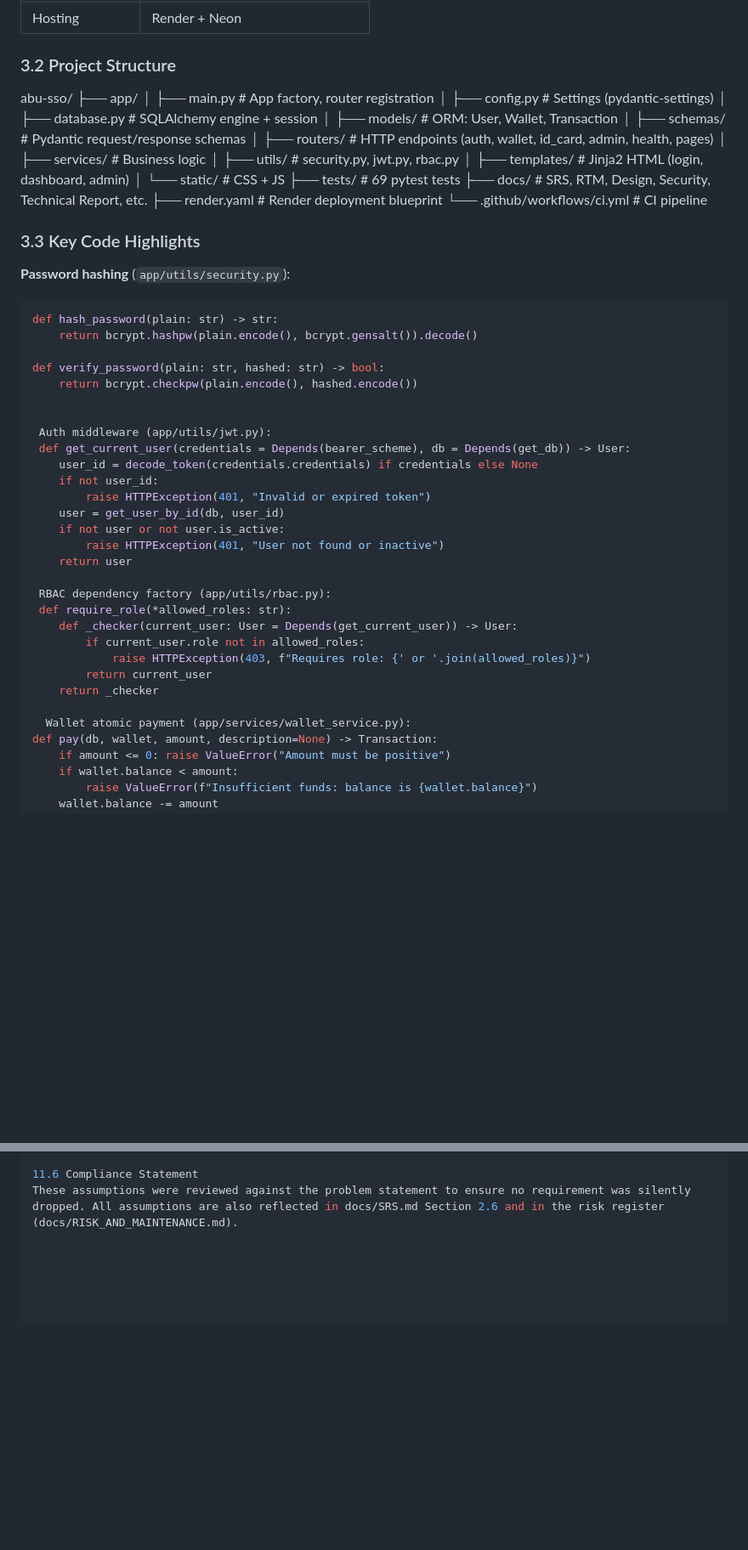
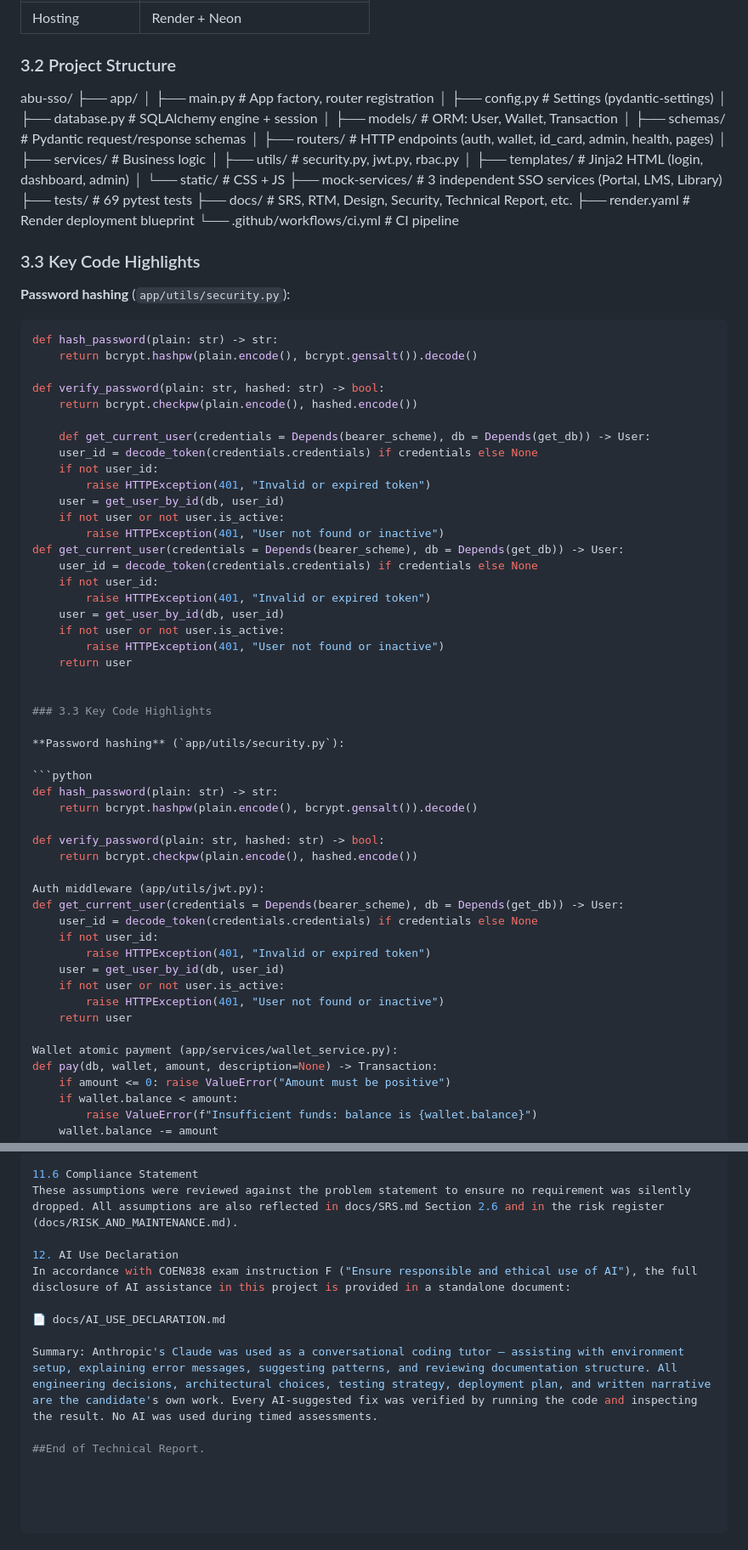
Before and after one commit to idrismakr-png/abu-sso, a Markdown page: docs/TECHNICAL_REPORT.md, 2 parts joined by grey strips. Shown at 85% size. Drawn GitHub-style; blank space fills up the shorter version.

````diff
--- a/docs/TECHNICAL_REPORT.md
+++ b/docs/TECHNICAL_REPORT.md
@@ -187,7 +190,6 @@ See Sections 5, 6, and `docs/RISK_AND_MAINTENANCE.md`.
 
 ### 3.2 Project Structure
 
-
 abu-sso/
 ├── app/
 │ ├── main.py # App factory, router registration
@@ -200,6 +202,7 @@ abu-sso/
 │ ├── utils/ # security.py, jwt.py, rbac.py
 │ ├── templates/ # Jinja2 HTML (login, dashboard, admin)
 │ └── static/ # CSS + JS
+├── mock-services/ # 3 independent SSO services (Portal, LMS, Library)
 ├── tests/ # 69 pytest tests
 ├── docs/ # SRS, RTM, Design, Security, Technical Report, etc.
 ├── render.yaml # Render deployment blueprint
@@ -217,9 +220,14 @@ def hash_password(plain: str) -> str:
 def verify_password(plain: str, hashed: str) -> bool:
     return bcrypt.checkpw(plain.encode(), hashed.encode())
 
-
- Auth middleware (app/utils/jwt.py):
- def get_current_user(credentials = Depends(bearer_scheme), db = Depends(get_db)) -> User:
+    def get_current_user(credentials = Depends(bearer_scheme), db = Depends(get_db)) -> User:
+    user_id = decode_token(credentials.credentials) if credentials else None
+    if not user_id:
+        raise HTTPException(401, "Invalid or expired token")
+    user = get_user_by_id(db, user_id)
+    if not user or not user.is_active:
+        raise HTTPException(401, "User not found or inactive")
+def get_current_user(credentials = Depends(bearer_scheme), db = Depends(get_db)) -> User:
     user_id = decode_token(credentials.credentials) if credentials else None
     if not user_id:
         raise HTTPException(401, "Invalid or expired token")
@@ -228,15 +236,29 @@ def verify_password(plain: str, hashed: str) -> bool:
         raise HTTPException(401, "User not found or inactive")
     return user
 
- RBAC dependency factory (app/utils/rbac.py):
- def require_role(*allowed_roles: str):
-    def _checker(current_user: User = Depends(get_current_user)) -> User:
-        if current_user.role not in allowed_roles:
-            raise HTTPException(403, f"Requires role: {' or '.join(allowed_roles)}")
-        return current_user
-    return _checker
 
-  Wallet atomic payment (app/services/wallet_service.py):
+### 3.3 Key Code Highlights
+
+**Password hashing** (`app/utils/security.py`):
+
+```python
+def hash_password(plain: str) -> str:
+    return bcrypt.hashpw(plain.encode(), bcrypt.gensalt()).decode()
+
+def verify_password(plain: str, hashed: str) -> bool:
+    return bcrypt.checkpw(plain.encode(), hashed.encode())
+
+Auth middleware (app/utils/jwt.py):
+def get_current_user(credentials = Depends(bearer_scheme), db = Depends(get_db)) -> User:
+    user_id = decode_token(credentials.credentials) if credentials else None
+    if not user_id:
+        raise HTTPException(401, "Invalid or expired token")
+    user = get_user_by_id(db, user_id)
+    if not user or not user.is_active:
+        raise HTTPException(401, "User not found or inactive")
+    return user
+
+Wallet atomic payment (app/services/wallet_service.py):
 def pay(db, wallet, amount, description=None) -> Transaction:
     if amount <= 0: raise ValueError("Amount must be positive")
     if wallet.balance < amount:
@@ -407,3 +428,12 @@ Render free tier cold starts — first request after 15 min idle takes 30–60 s
 
 11.6 Compliance Statement
 These assumptions were reviewed against the problem statement to ensure no requirement was silently dropped. All assumptions are also reflected in docs/SRS.md Section 2.6 and in the risk register (docs/RISK_AND_MAINTENANCE.md).
+
+12. AI Use Declaration
+In accordance with COEN838 exam instruction F ("Ensure responsible and ethical use of AI"), the full disclosure of AI assistance in this project is provided in a standalone document:
+
+📄 docs/AI_USE_DECLARATION.md
+
+Summary: Anthropic's Claude was used as a conversational coding tutor — assisting with environment setup, explaining error messages, suggesting patterns, and reviewing documentation structure. All engineering decisions, architectural choices, testing strategy, deployment plan, and written narrative are the candidate's own work. Every AI-suggested fix was verified by running the code and inspecting the result. No AI was used during timed assessments.
+
+##End of Technical Report.
````
Also changed, not shown: other parts of docs/TECHNICAL_REPORT.md (+11 -9 lines), README.md (+1 -0 lines), docs/AI_USE_DECLARATION.md (added, +108 -0 lines).
